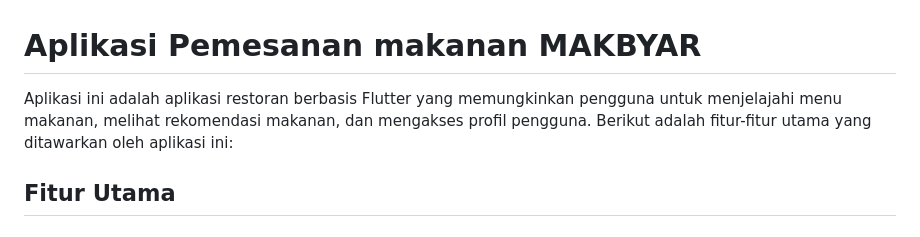
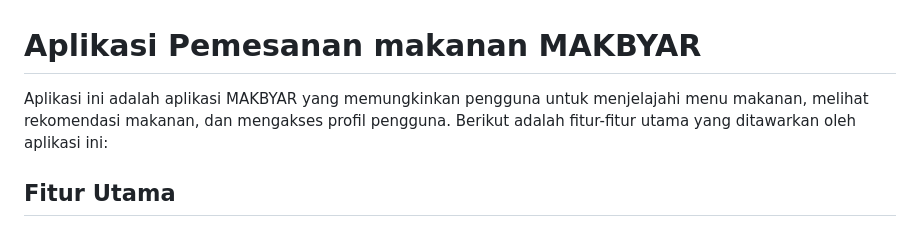
Before and after one commit to agusadi15/flutter-aplikasi, a Markdown page: README.md, the part around the change. Rendered like a GitHub page.

```diff
--- a/README.md
+++ b/README.md
@@ -1,6 +1,6 @@
 # Aplikasi Pemesanan makanan MAKBYAR
 
-Aplikasi ini adalah aplikasi restoran berbasis Flutter yang memungkinkan pengguna untuk menjelajahi menu makanan, melihat rekomendasi makanan, dan mengakses profil pengguna. Berikut adalah fitur-fitur utama yang ditawarkan oleh aplikasi ini:
+Aplikasi ini adalah aplikasi MAKBYAR yang memungkinkan pengguna untuk menjelajahi menu makanan, melihat rekomendasi makanan, dan mengakses profil pengguna. Berikut adalah fitur-fitur utama yang ditawarkan oleh aplikasi ini:
 
 ## Fitur Utama
 
```
